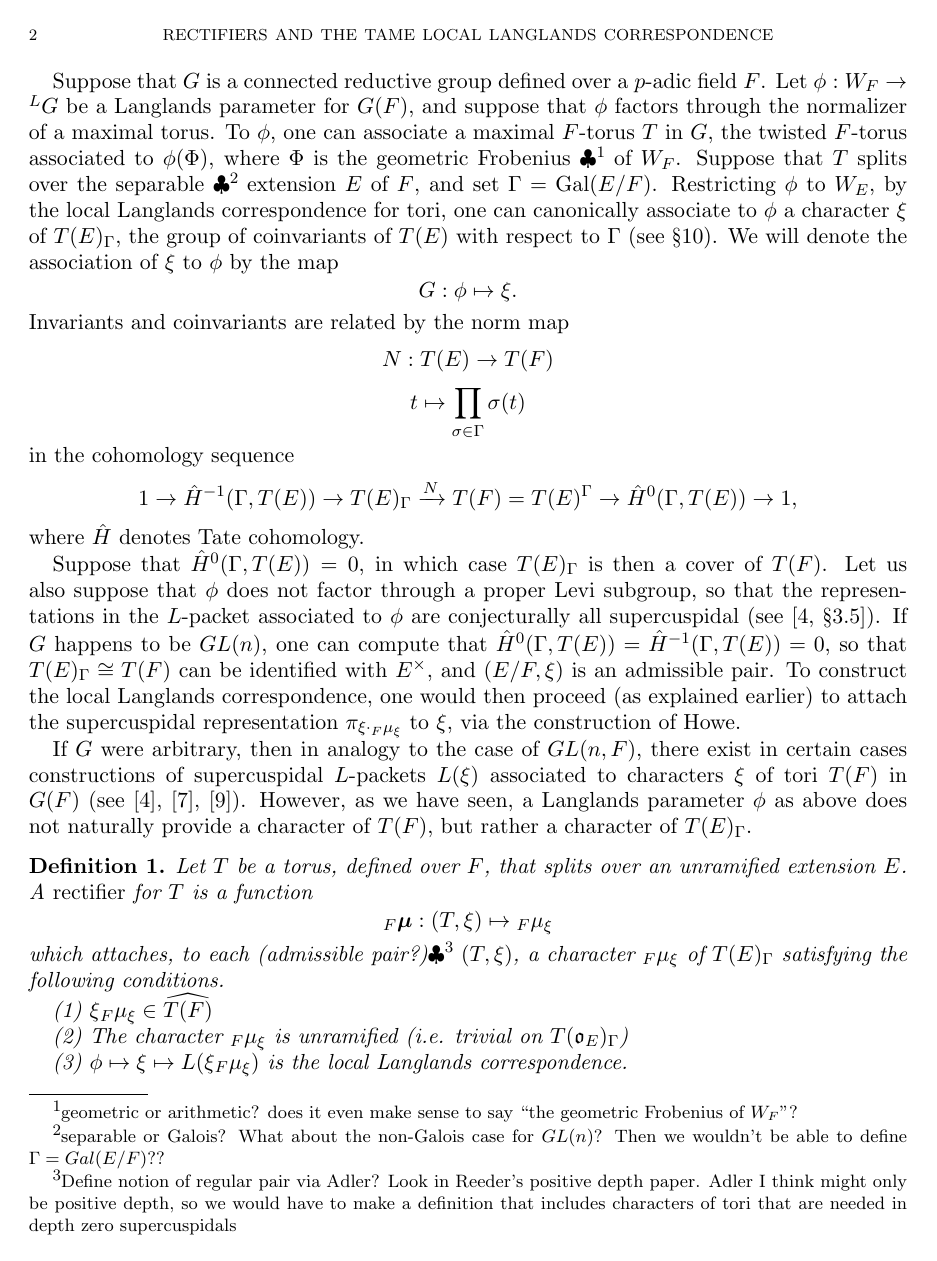
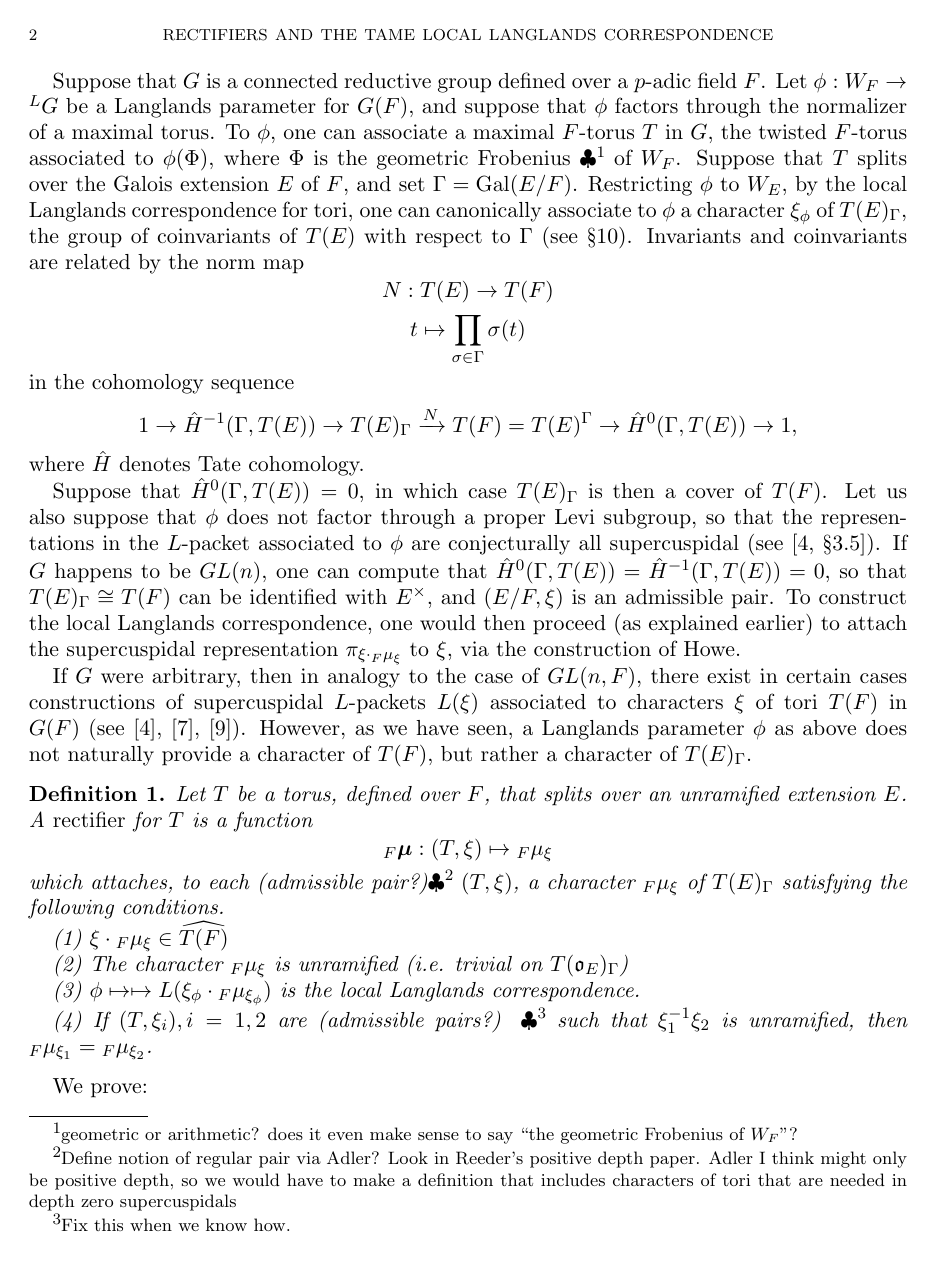
Before and after one commit to roed314/rectifiers, a LaTeX paper (RectifiersPaper.tex): page 2 of 12. Compiled offline with pdfLaTeX.

Commit message:
Update RectifiersPaper.tex

```diff
--- a/RectifiersPaper.tex
+++ b/RectifiersPaper.tex
@@ -61,9 +61,9 @@ One may ask whether rectifiers exist for groups apart from $GL(n,F)$, and even m
 Suppose that $G$ is a connected reductive group defined over a $p$-adic field $F$.  Let
 $\phi : W_F \rightarrow {}^L G$ be a Langlands parameter for $G(F)$, and suppose that $\phi$ factors through the
 normalizer of a maximal torus. To $\phi$, one can associate a maximal $F$-torus $T$ in $G$, the twisted $F$-torus associated to $\phi(\Phi)$, where $\Phi$ is the geometric Frobenius \MAxxx{geometric or arithmetic?  does it even make sense to say ``the geometric Frobenius of $W_F$''?} of $W_F$.  Suppose that $T$
-splits over the separable \MAxxx{separable or Galois?  What about the non-Galois case for $GL(n)$?  Then we wouldn't be able to define $\Gamma = Gal(E/F)$??} extension $E$ of $F$, and set $\Gamma = \Gal(E/F)$.  Restricting $\phi$ to $W_E$, by the local Langlands correspondence for tori,
-one can canonically associate to $\phi$ a character $\xi$ of $T(E)_{\Gamma}$,
-the group of coinvariants of $T(E)$ with respect to $\Gamma$ (see~\S\ref{groupsoftypeL}).  We will denote the association of $\xi$ to $\phi$ by the map $$G : \phi \mapsto \xi.$$
+splits over the Galois extension $E$ of $F$, and set $\Gamma = \Gal(E/F)$.  Restricting $\phi$ to $W_E$, by the local Langlands correspondence for tori,
+one can canonically associate to $\phi$ a character $\xi_{\phi}$ of $T(E)_{\Gamma}$,
+the group of coinvariants of $T(E)$ with respect to $\Gamma$ (see~\S\ref{groupsoftypeL}).
 Invariants and coinvariants are related by the norm map
 $$N : T(E) \rightarrow T(F)$$ $$t \mapsto \displaystyle\prod_{\sigma \in \Gamma} \sigma(t)$$
 in the cohomology sequence
@@ -78,11 +78,11 @@ If $G$ were arbitrary, then in analogy to the case of $GL(n,F)$, there exist in
 Let $T$ be a torus, defined over $F$, that splits over an unramified extension $E$.  A \emph{rectifier} for $T$ is a function $${}_F \boldsymbol\mu : (T, \xi) \mapsto {}_F \mu_{\xi}$$
 which attaches, to each (admissible pair?)\MAxxx{Define notion of regular pair via Adler?  Look in Reeder's positive depth paper.  Adler I think might only be positive depth, so we would have to make a definition that includes characters of tori that are needed in depth zero supercuspidals} $(T, \xi)$, a character ${}_F \mu_{\xi}$ of $T(E)_{\Gamma}$ satisfying the following conditions.
 
-(1) $\xi {}_F \mu_{\xi} \in \widehat{T(F)}$
+(1) $\xi \cdot {}_F \mu_{\xi} \in \widehat{T(F)}$
 
 (2) The character ${}_F \mu_{\xi}$ is unramified (i.e. trivial on $T(\mathfrak{o}_E)_{\Gamma}$)
 
-(3) $\phi \mapsto \xi \mapsto L(\xi {}_F \mu_{\xi})$ is the local Langlands correspondence.
+(3) $\phi \mapsto \mapsto L(\xi_{\phi} \cdot {}_F \mu_{\xi_{\phi}})$ is the local Langlands correspondence.
 
 (4) If $(T, \xi_i), i = 1,2$ are (admissible pairs?) \MAxxx{Fix this when we know how.} such that $\xi_1^{-1} \xi_2$ is unramified, then ${}_F \mu_{\xi_1} = {}_F \mu_{\xi_2}$.
 \end{definition}
@@ -92,7 +92,7 @@ We prove:
 \begin{theorem} Let $T$ be as in Definition \ref{rectifierdefinition}.  Then $T$ admits a unique rectifier ${}_F \boldsymbol\mu : (T, \xi) \mapsto {}_F \mu_{\xi}$.
 \end{theorem}
 
-Once phrased in this manner, uniqueness is a straightforward matter (see \S\ref{}) \MAxxx{Fix when we can.}.  The existence of a rectifier will be proven by interpreting the rectifier in terms of a canonical Langlands parameter.  More explicitly, we will exhibit a canonical \MAxxx{Canonical?  Is the Tits group lift canonical?} Langlands parameter $\phi_{o}$, such that if $\xi_o = G(\phi_o)$, then the function $$(T, \xi) \mapsto \xi_o$$ is a rectifier.
+Once phrased in this manner, uniqueness is a straightforward matter (see \S\ref{}) \MAxxx{Fix when we can.}.  The existence of a rectifier will be proven by interpreting the rectifier in terms of a canonical Langlands parameter.  More explicitly, we will exhibit a canonical \MAxxx{Canonical?  Is the Tits group lift canonical?} Langlands parameter $\phi_{o}$, such that if $\xi_o = \xi_{\phi_o}$, then the function $$(T, \xi) \mapsto \xi_o$$ is a rectifier.
 
 Let $\phi, T, E, \xi$ as before, assuming that $\phi$ is TRSELP. \MAxxx{Do we need to assume tame?  That is, does our paper work for Reeder's positive depth paper as well or not?  I think the $\phi_o$ we have works for Reeder's paper as well.  That is, we don't need to change $\phi_o$ on inertia. The same proofs work.  If so, let's change TRSELP to RSELP.}  The projection of $\phi(\Phi)$ onto the connected component of ${}^L G$ is a lift of some Weyl group element $\hat{w}$ to the normalizer of the dual torus.  Associated to $\phi$, DeBacker/Reeder construct a character $\chi_{\phi}$ of $T(F)$, to which they associate a conjectural $L$-packet of representations $L(\chi_{\phi})$ (see \S \ref{preliminaries}).
 
```
Also changed, not shown: RectifiersPaper.tex (6 more changed lines).
